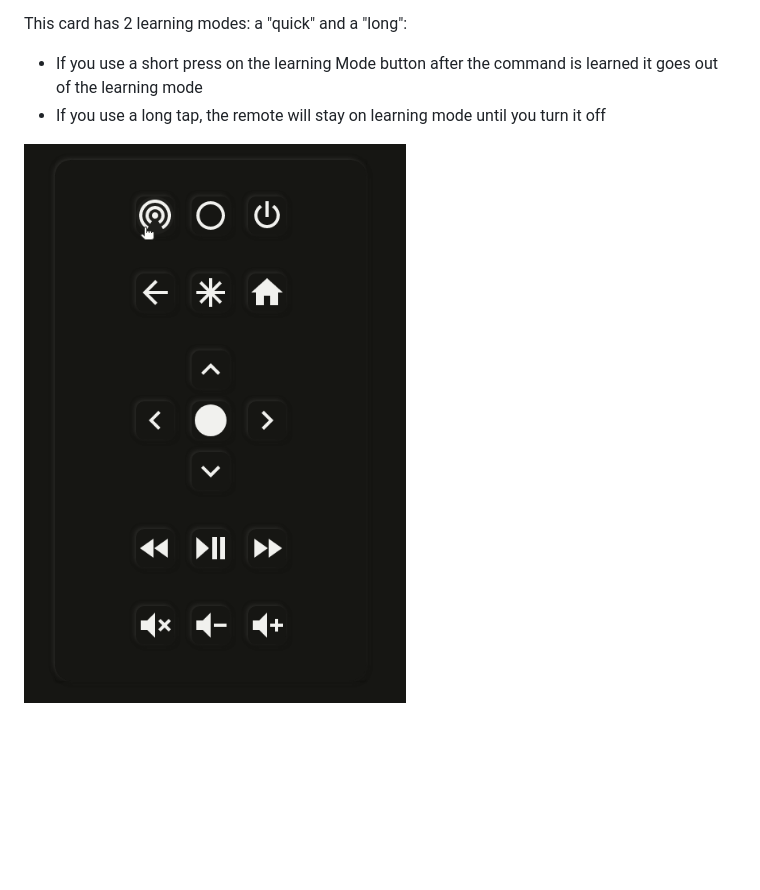
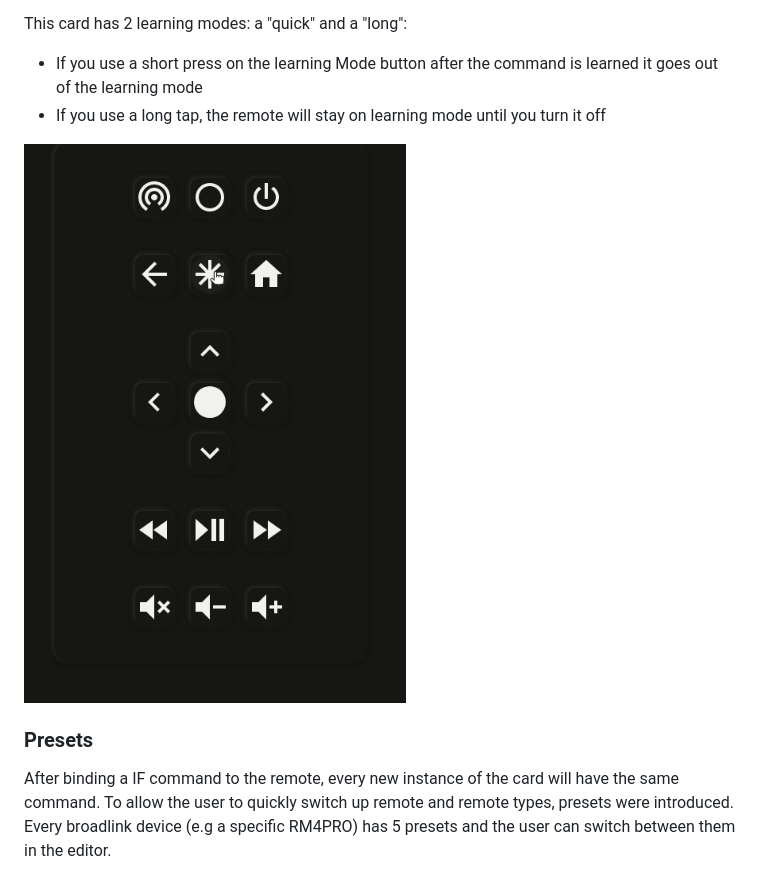
Before and after one commit to racelandshop/broadllink-card, a Markdown page: README.md, the part around the change. Drawn GitHub-style; pictures changed too: images/turning_on_learning_mode.gif; blank space fills up the shorter version.

```diff
--- a/README.md
+++ b/README.md
@@ -83,3 +83,7 @@ This card has 2 learning modes: a "quick" and a "long":
 
 
 !["learning_mode_on"](images/turning_on_learning_mode.gif "learning_mode_on")
+
+### Presets
+
+After binding a IF command to the remote, every new instance of the card will have the same command. To allow the user to quickly switch up remote and remote types, presets were introduced. Every broadlink device (e.g a specific RM4PRO) has 5 presets and the user can switch between them in the editor.
```
